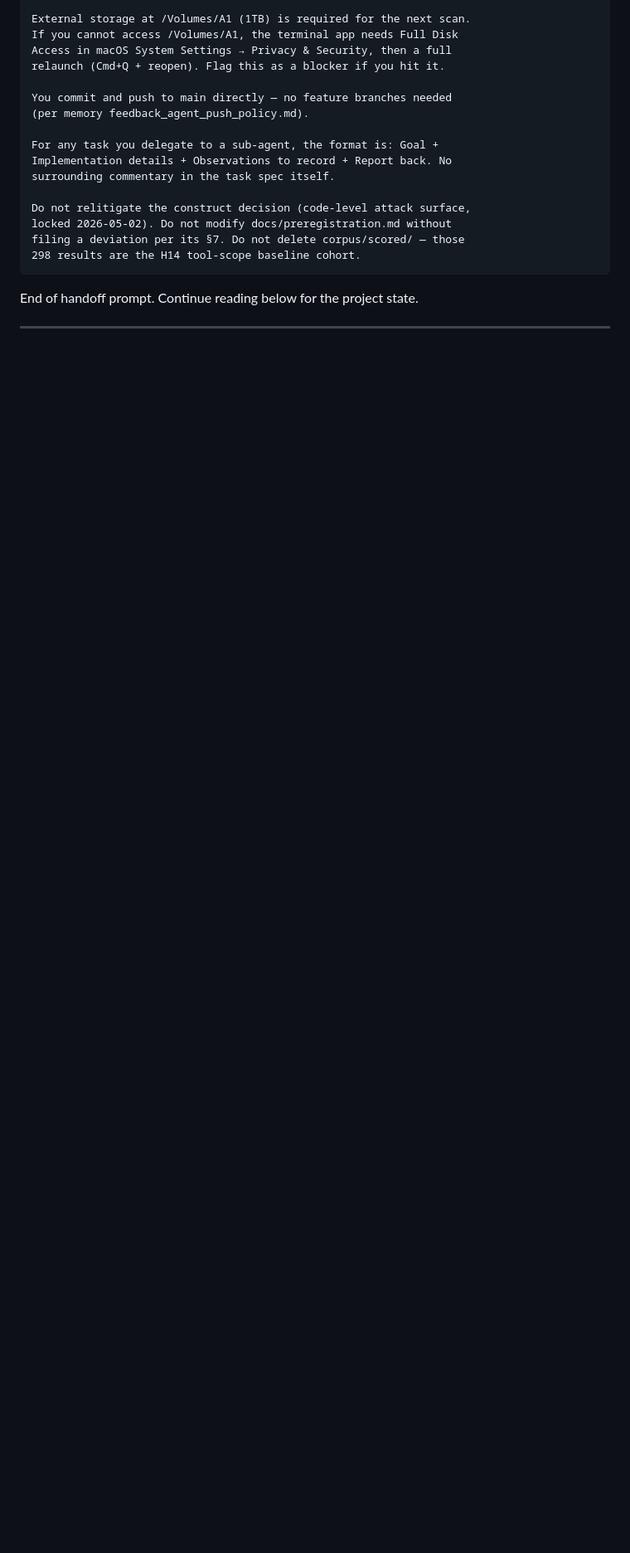
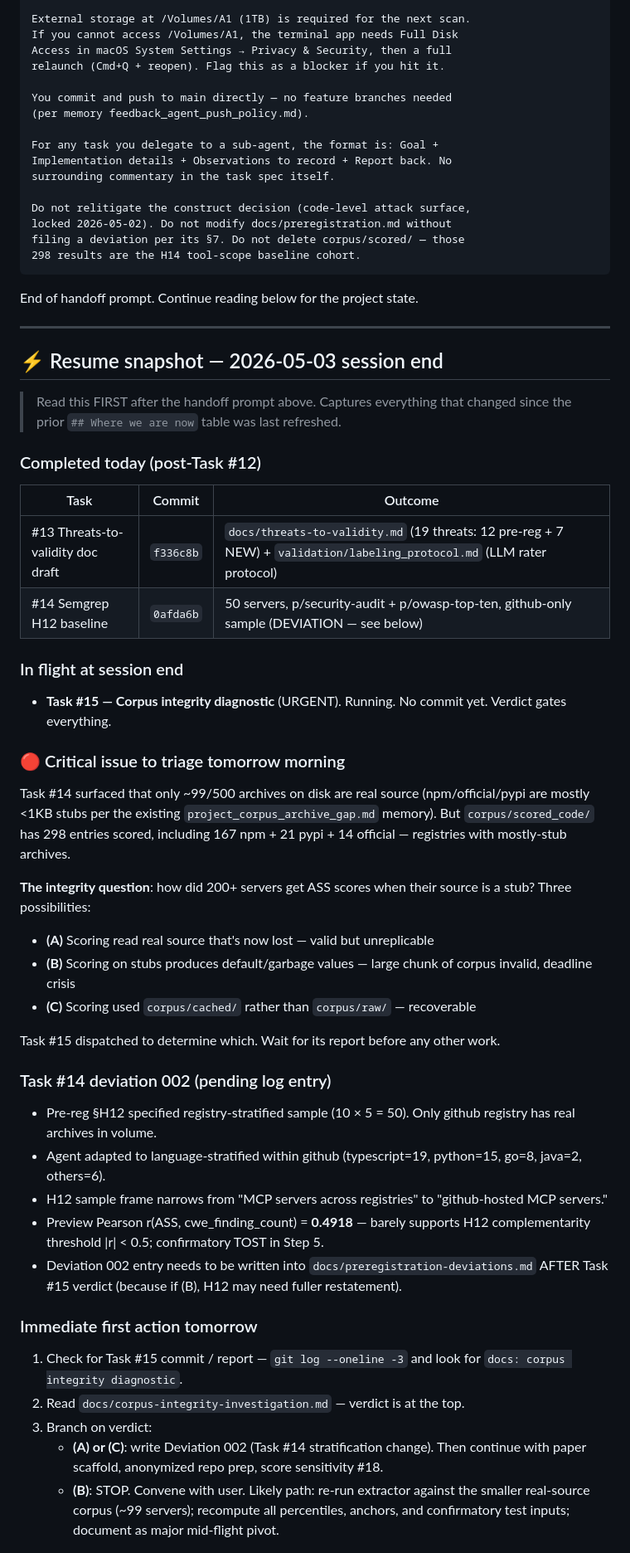
Before and after one commit to arunsanna/mcp-bom, a Markdown page: HANDOFF.md, the part around one of its changes. Shown at 83% size. GitHub-like rendering; blank space fills up the shorter version.

Commit message:
docs: add resume snapshot for 2026-05-03 session end (Tasks #13/#14 done, #15 in flight)

```diff
--- a/HANDOFF.md
+++ b/HANDOFF.md
@@ -48,3 +48,46 @@ End of handoff prompt. Continue reading below for the project state.
 
 ---
 
+## ⚡ Resume snapshot — 2026-05-03 session end
+
+> Read this FIRST after the handoff prompt above. Captures everything that changed since the prior `## Where we are now` table was last refreshed.
+
+### Completed today (post-Task #12)
+
+| Task                              | Commit    | Outcome                                                                                                                 |
+| --------------------------------- | --------- | ----------------------------------------------------------------------------------------------------------------------- |
+| #13 Threats-to-validity doc draft | `f336c8b` | `docs/threats-to-validity.md` (19 threats: 12 pre-reg + 7 NEW) + `validation/labeling_protocol.md` (LLM rater protocol) |
+| #14 Semgrep H12 baseline          | `0afda6b` | 50 servers, p/security-audit + p/owasp-top-ten, github-only sample (DEVIATION — see below)                              |
+
+### In flight at session end
+
+- **Task #15 — Corpus integrity diagnostic** (URGENT). Running. No commit yet. Verdict gates everything.
+
+### 🔴 Critical issue to triage tomorrow morning
+
+Task #14 surfaced that only ~99/500 archives on disk are real source (npm/official/pypi are mostly <1KB stubs per the existing `project_corpus_archive_gap.md` memory). But `corpus/scored_code/` has 298 entries scored, including 167 npm + 21 pypi + 14 official — registries with mostly-stub archives.
+
+**The integrity question**: how did 200+ servers get ASS scores when their source is a stub? Three possibilities:
+
+- **(A)** Scoring read real source that's now lost — valid but unreplicable
+- **(B)** Scoring on stubs produces default/garbage values — large chunk of corpus invalid, deadline crisis
+- **(C)** Scoring used `corpus/cached/` rather than `corpus/raw/` — recoverable
+
+Task #15 dispatched to determine which. Wait for its report before any other work.
+
+### Task #14 deviation 002 (pending log entry)
+
+- Pre-reg §H12 specified registry-stratified sample (10 × 5 = 50). Only github registry has real archives in volume.
+- Agent adapted to language-stratified within github (typescript=19, python=15, go=8, java=2, others=6).
+- H12 sample frame narrows from "MCP servers across registries" to "github-hosted MCP servers."
+- Preview Pearson r(ASS, cwe_finding_count) = **0.4918** — barely supports H12 complementarity threshold |r| < 0.5; confirmatory TOST in Step 5.
+- Deviation 002 entry needs to be written into `docs/preregistration-deviations.md` AFTER Task #15 verdict (because if (B), H12 may need fuller restatement).
+
+### Immediate first action tomorrow
+
+1. Check for Task #15 commit / report — `git log --oneline -3` and look for `docs: corpus integrity diagnostic`.
+2. Read `docs/corpus-integrity-investigation.md` — verdict is at the top.
+3. Branch on verdict:
+   - **(A) or (C)**: write Deviation 002 (Task #14 stratification change). Then continue with paper scaffold, anonymized repo prep, score sensitivity #18.
+   - **(B)**: STOP. Convene with user. Likely path: re-run extractor against the smaller real-source corpus (~99 servers); recompute all percentiles, anchors, and confirmatory test inputs; document as major mid-flight pivot.
+
```
Also changed, not shown: other parts of HANDOFF.md (+31 -14 lines).
